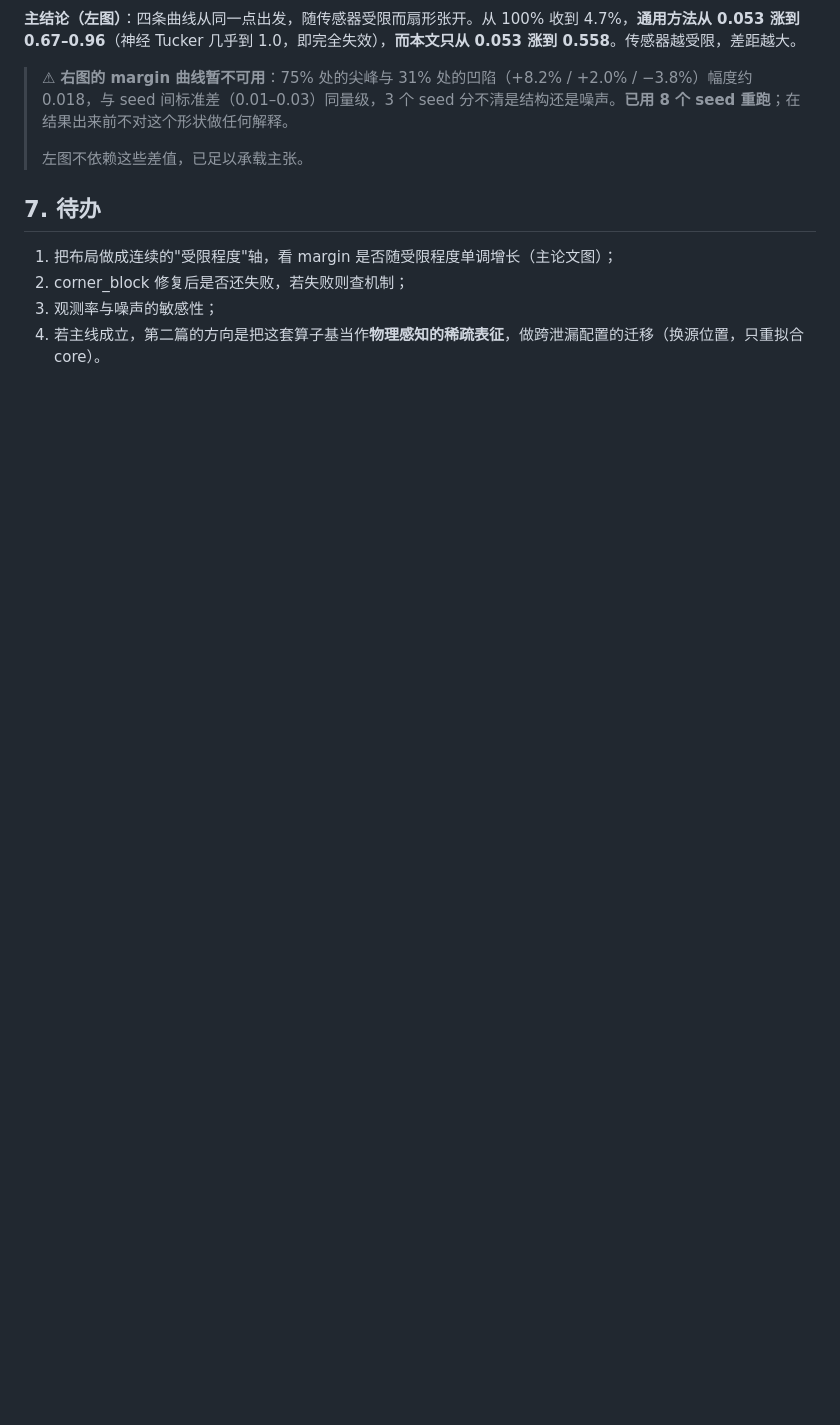
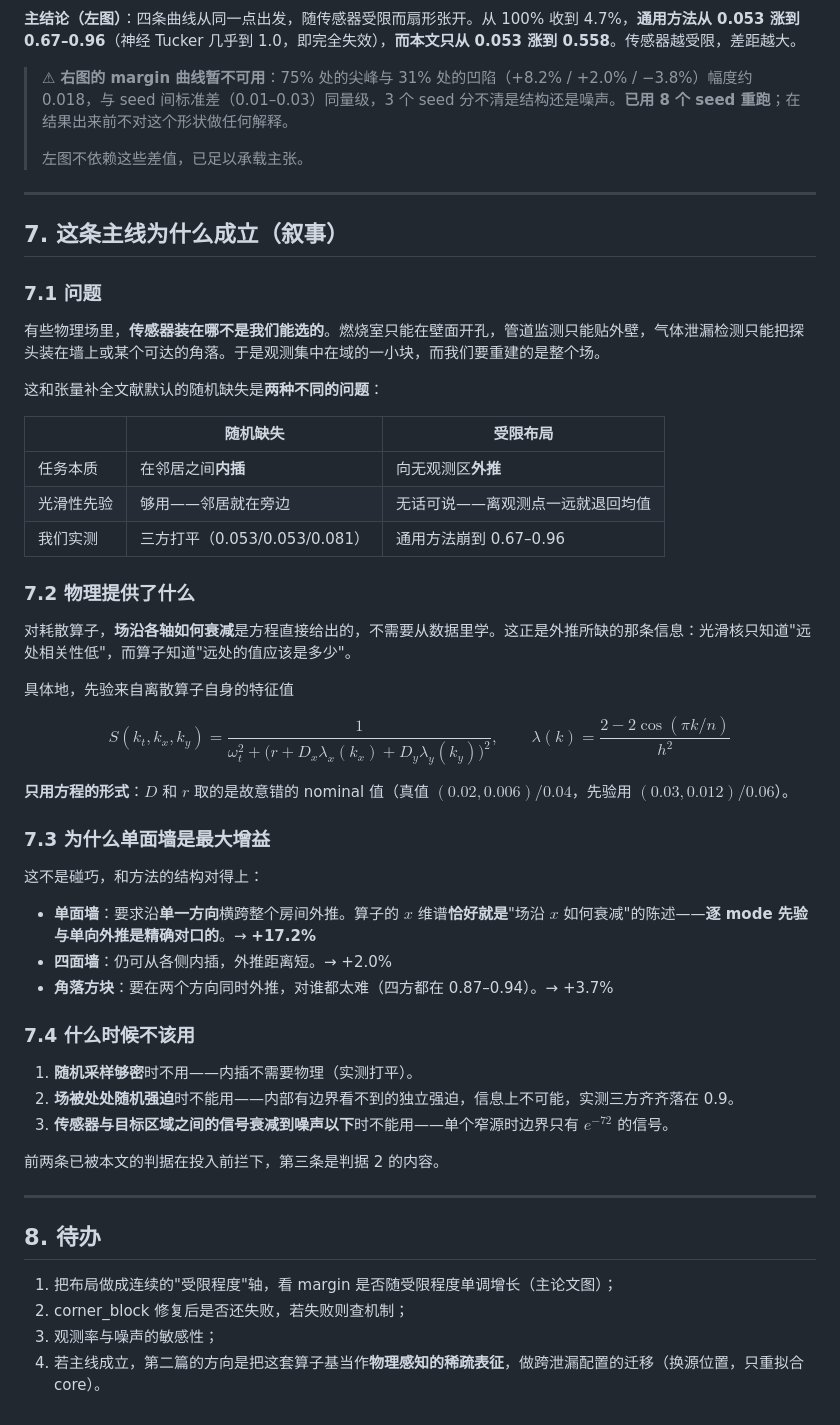
Before and after one commit to xuangu-fang/operator-spectral-funbat, a Markdown page: docs/LEAK_SENSOR_MAIN_ZH.md, the part around the change. GitHub-like rendering; blank space fills up the shorter version.

Commit message:
write the main line's narrative
States the problem as it actually appears -- sensor placement is not ours to
choose, so observations cluster in one part of the domain -- and separates it
from the random-missingness setting the tensor literature defaults to:
interpolation between neighbours versus extrapolation into unobserved regions.

Says what physics supplies that smoothness cannot.  For a dissipative operator,
how the field decays along each axis follows from the equation, and that is
precisely what extrapolation lacks: a smooth kernel knows only that distant
points correlate weakly, while the operator knows what the distant values should
be.

Explains why the single wall shows the largest gain in terms of the method's own
structure rather than as a happy accident: one wall forces extrapolation along a
single axis, and a per-mode spectrum is exactly a statement about decay along an
axis, so the two match; a surrounding ring still allows short-range
interpolation; and a corner needs simultaneous extrapolation along two axes,
which defeats every method.

Ends with when not to use it, including the two settings our own screens
rejected before any method was run.

Co-Authored-By: Claude Opus 5 (1M context) <noreply@anthropic.com>

```diff
--- a/docs/LEAK_SENSOR_MAIN_ZH.md
+++ b/docs/LEAK_SENSOR_MAIN_ZH.md
@@ -105,7 +105,51 @@
 >
 > 左图不依赖这些差值，已足以承载主张。
 
-## 7. 待办
+---
+
+## 7. 这条主线为什么成立（叙事）
+
+### 7.1 问题
+
+有些物理场里，**传感器装在哪不是我们能选的**。燃烧室只能在壁面开孔，管道监测只能贴外壁，气体泄漏检测只能把探头装在墙上或某个可达的角落。于是观测集中在域的一小块，而我们要重建的是整个场。
+
+这和张量补全文献默认的随机缺失是**两种不同的问题**：
+
+| | 随机缺失 | 受限布局 |
+|---|---|---|
+| 任务本质 | 在邻居之间**内插** | 向无观测区**外推** |
+| 光滑性先验 | 够用——邻居就在旁边 | 无话可说——离观测点一远就退回均值 |
+| 我们实测 | 三方打平（0.053/0.053/0.081） | 通用方法崩到 0.67–0.96 |
+
+### 7.2 物理提供了什么
+
+对耗散算子，**场沿各轴如何衰减**是方程直接给出的，不需要从数据里学。这正是外推所缺的那条信息：光滑核只知道"远处相关性低"，而算子知道"远处的值应该是多少"。
+
+具体地，先验来自离散算子自身的特征值
+
+$$S(k_t,k_x,k_y)=\frac{1}{\omega_t^2+\bigl(r+D_x\lambda_x(k_x)+D_y\lambda_y(k_y)\bigr)^2},\qquad \lambda(k)=\frac{2-2\cos(\pi k/n)}{h^2}$$
+
+**只用方程的形式**：$D$ 和 $r$ 取的是故意错的 nominal 值（真值 $(0.02,0.006)/0.04$，先验用 $(0.03,0.012)/0.06$）。
+
+### 7.3 为什么单面墙是最大增益
+
+这不是碰巧，和方法的结构对得上：
+
+- **单面墙**：要求沿**单一方向**横跨整个房间外推。算子的 $x$ 维谱**恰好就是**"场沿 $x$ 如何衰减"的陈述——**逐 mode 先验与单向外推是精确对口的**。→ **+17.2%**
+- **四面墙**：仍可从各侧内插，外推距离短。→ +2.0%
+- **角落方块**：要在两个方向同时外推，对谁都太难（四方都在 0.87–0.94）。→ +3.7%
+
+### 7.4 什么时候不该用
+
+1. **随机采样够密**时不用——内插不需要物理（实测打平）。
+2. **场被处处随机强迫**时不能用——内部有边界看不到的独立强迫，信息上不可能，实测三方齐齐落在 0.9。
+3. **传感器与目标区域之间的信号衰减到噪声以下**时不能用——单个窄源时边界只有 $e^{-72}$ 的信号。
+
+前两条已被本文的判据在投入前拦下，第三条是判据 2 的内容。
+
+---
+
+## 8. 待办
 
 1. 把布局做成连续的"受限程度"轴，看 margin 是否随受限程度单调增长（主论文图）；
 2. corner_block 修复后是否还失败，若失败则查机制；
```
